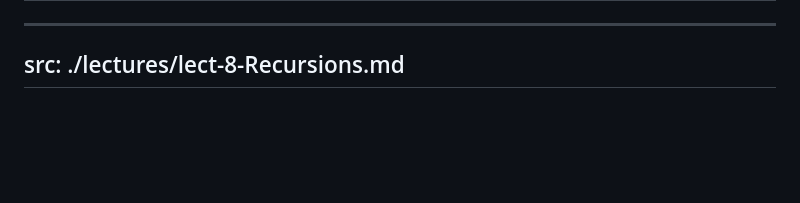
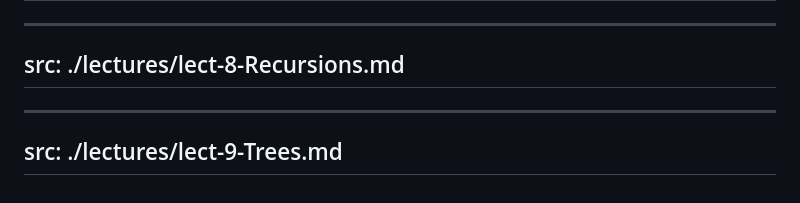
Before and after one commit to ruslylove/datastruct, a Markdown page: slides.md, the part around the change. Drawn GitHub-style; blank space fills up the shorter version.

Commit message:
add tree slide and images

```diff
--- a/slides.md
+++ b/slides.md
@@ -82,3 +82,6 @@ src: ./lectures/lect-7-Lists.md
 ---
 src: ./lectures/lect-8-Recursions.md
 ---
+---
+src: ./lectures/lect-9-Trees.md
+---
```
Also changed, not shown: lectures/lect-9-Trees.md (added, +295 -0 lines), lectures/img/tree_binarytree.png (added), lectures/img/tree_inorder.png (added), lectures/img/tree_postorder.png (added), lectures/img/tree_preorder.png (added), lectures/img/tree_terminology.png (added), lectures/img/tree_wahtisatree.png (added).
